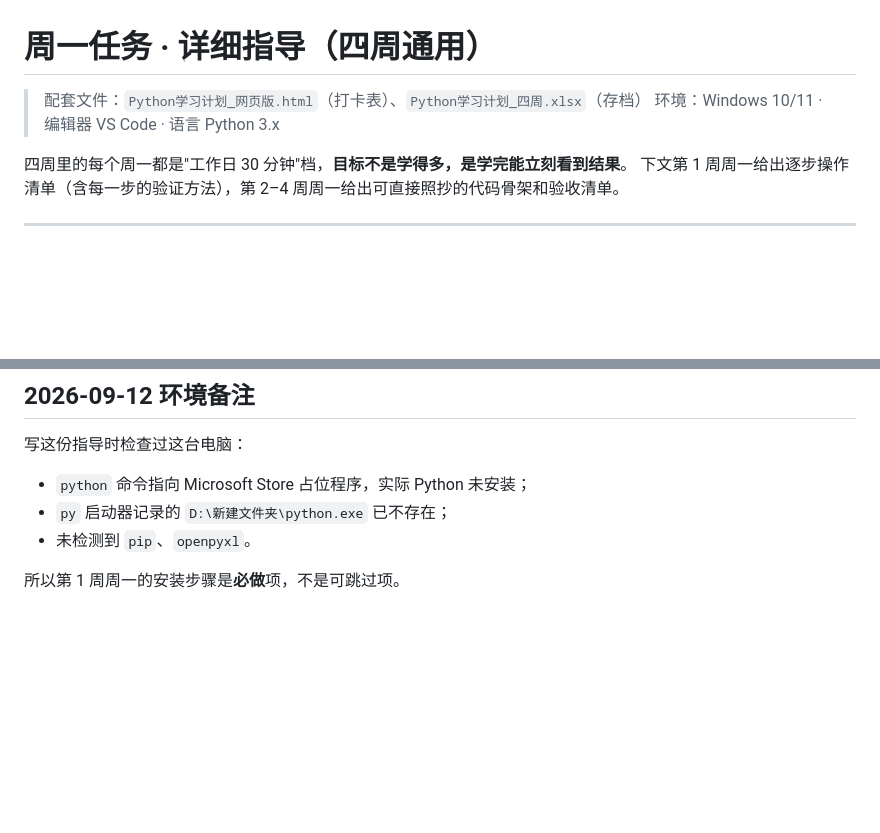
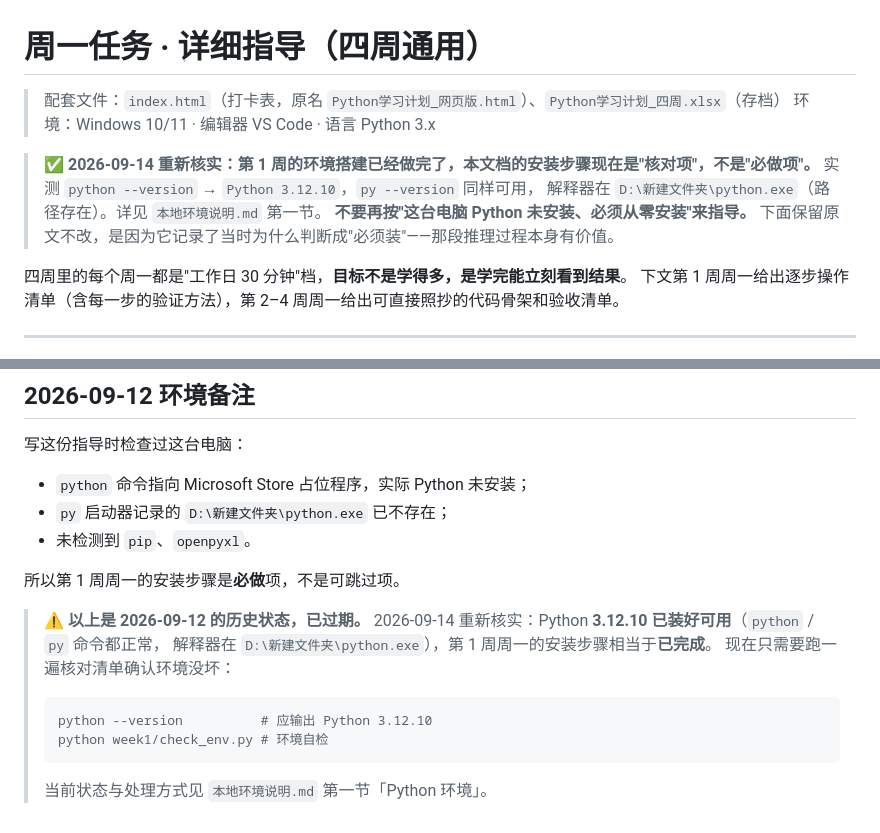
Before and after one commit to MARIOMLY/python-learning, a Markdown page: 周一任务指导.md, 2 parts joined by grey strips. Rendered like a GitHub page; blank space fills up the shorter version.

Commit message:
﻿文档核实：标注环境已就绪，修正过时文件名
- 周一任务指导.md：顶部与末尾注明 Python 3.12.10 已装好可用，
  安装步骤降级为核对项；保留 2026-09-12 的历史记录不改
- 统一指向 index.html（原名 Python学习计划_网页版.html）

````diff
--- a/周一任务指导.md
+++ b/周一任务指导.md
@@ -1,7 +1,13 @@
 # 周一任务 · 详细指导（四周通用）
 
-> 配套文件：`Python学习计划_网页版.html`（打卡表）、`Python学习计划_四周.xlsx`（存档）
+> 配套文件：`index.html`（打卡表，原名 `Python学习计划_网页版.html`）、`Python学习计划_四周.xlsx`（存档）
 > 环境：Windows 10/11 · 编辑器 VS Code · 语言 Python 3.x
+
+> ✅ **2026-09-14 重新核实：第 1 周的环境搭建已经做完了，本文档的安装步骤现在是"核对项"，不是"必做项"。**
+> 实测 `python --version` → `Python 3.12.10`，`py --version` 同样可用，
+> 解释器在 `D:\新建文件夹\python.exe`（路径存在）。详见 `本地环境说明.md` 第一节。
+> **不要再按"这台电脑 Python 未安装、必须从零安装"来指导。**
+> 下面保留原文不改，是因为它记录了当时为什么判断成"必须装"——那段推理过程本身有价值。
 
 四周里的每个周一都是"工作日 30 分钟"档，**目标不是学得多，是学完能立刻看到结果**。
 下文第 1 周周一给出逐步操作清单（含每一步的验证方法），第 2–4 周周一给出可直接照抄的代码骨架和验收清单。
@@ -280,3 +286,15 @@ print(len(s), s[0], s[-1])
 - 未检测到 `pip`、`openpyxl`。
 
 所以第 1 周周一的安装步骤是**必做**项，不是可跳过项。
+
+> ⚠️ **以上是 2026-09-12 的历史状态，已过期。**
+> 2026-09-14 重新核实：Python **3.12.10 已装好可用**（`python` / `py` 命令都正常，
+> 解释器在 `D:\新建文件夹\python.exe`），第 1 周周一的安装步骤相当于**已完成**。
+> 现在只需要跑一遍核对清单确认环境没坏：
+>
+> ```bash
+> python --version          # 应输出 Python 3.12.10
+> python week1/check_env.py # 环境自检
+> ```
+>
+> 当前状态与处理方式见 `本地环境说明.md` 第一节「Python 环境」。
````
